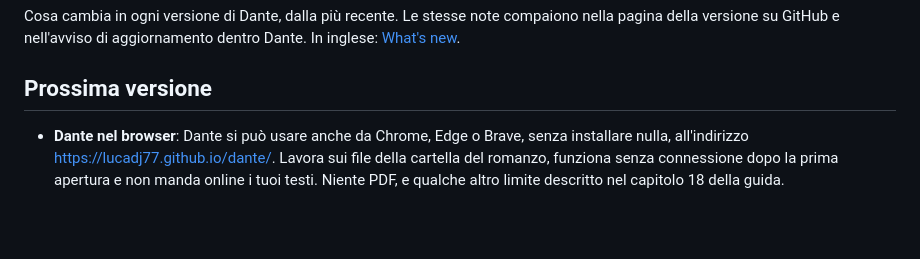
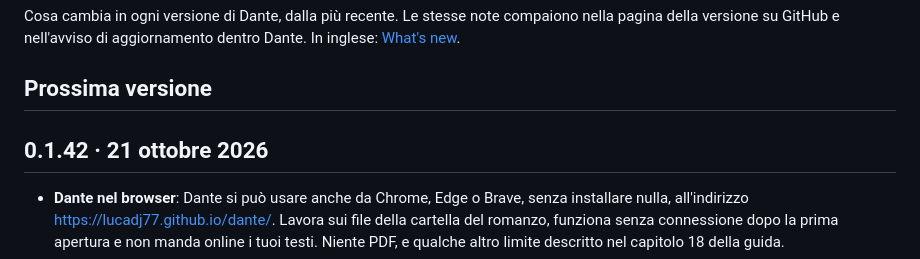
Before and after one commit to lucadj77/dante, a Markdown page: docs/novita.md, the part around the change. Drawn GitHub-style; blank space fills up the shorter version.

```diff
--- a/docs/novita.md
+++ b/docs/novita.md
@@ -3,6 +3,8 @@
 Cosa cambia in ogni versione di Dante, dalla più recente. Le stesse note compaiono nella pagina della versione su GitHub e nell'avviso di aggiornamento dentro Dante. In inglese: [What's new](whats-new.md).
 
 ## Prossima versione
+
+## 0.1.42 · 21 ottobre 2026
 
 - **Dante nel browser**: Dante si può usare anche da Chrome, Edge o Brave, senza installare nulla, all'indirizzo https://lucadj77.github.io/dante/. Lavora sui file della cartella del romanzo, funziona senza connessione dopo la prima apertura e non manda online i tuoi testi. Niente PDF, e qualche altro limite descritto nel capitolo 18 della guida.
 - **Importare da Word con anteprima**: prima di importare vedi il documento accanto al risultato e puoi dire riga per riga cos'è (titolo di parte, capitolo o scena, separatore, testo, da omettere), anche per tutte le righe simili in un colpo. Le sezioni divise solo da un numero su una riga ("1", "2", "3"…) diventano capitoli invece di scene con il solo numero. Con il pulsante **Importa** nel manoscritto puoi aggiungere un file Word a un progetto già iniziato, per esempio un romanzo diviso in più file.
```
Also changed, not shown: docs/whats-new.md (+2 -0 lines).
